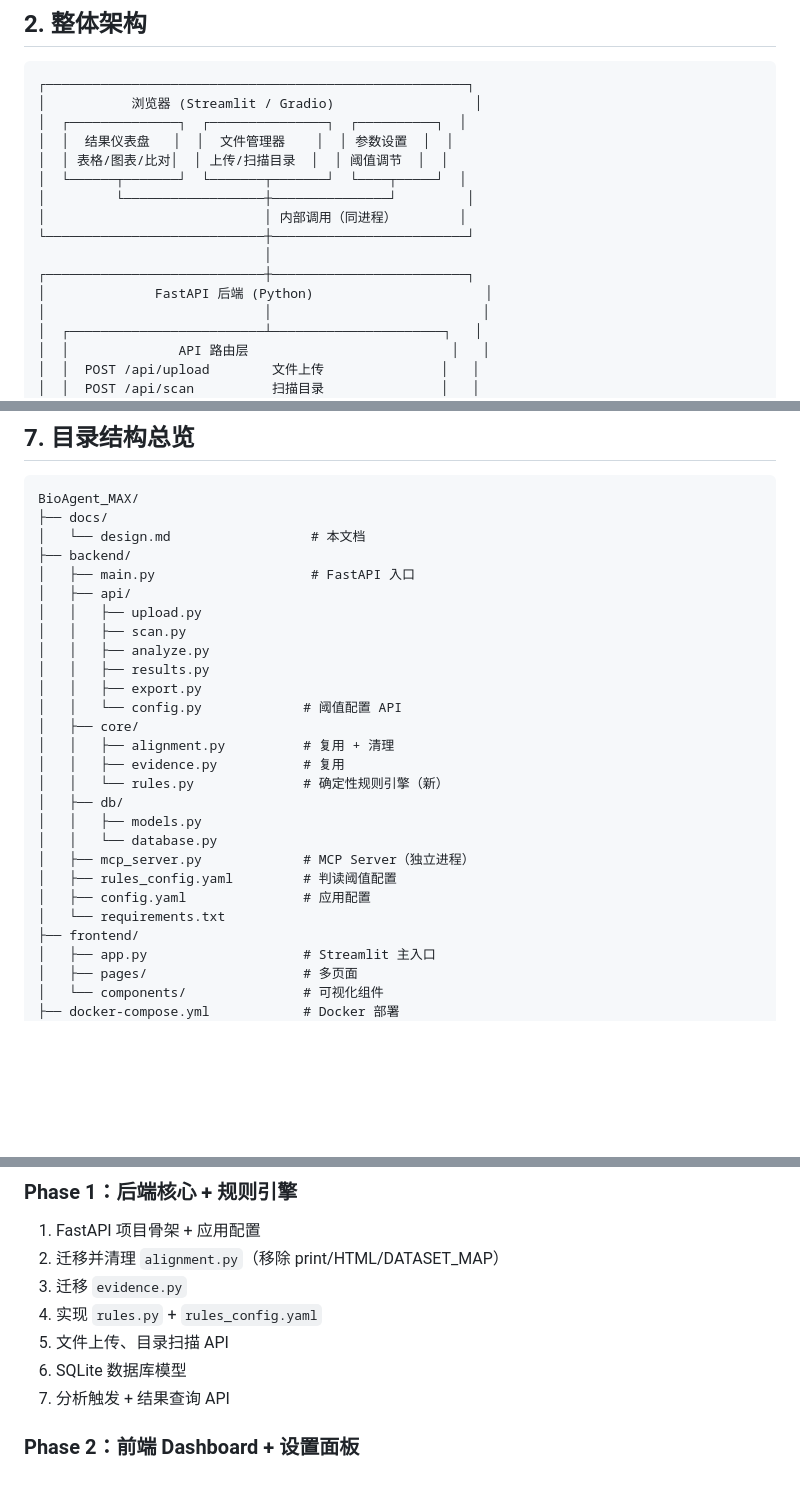
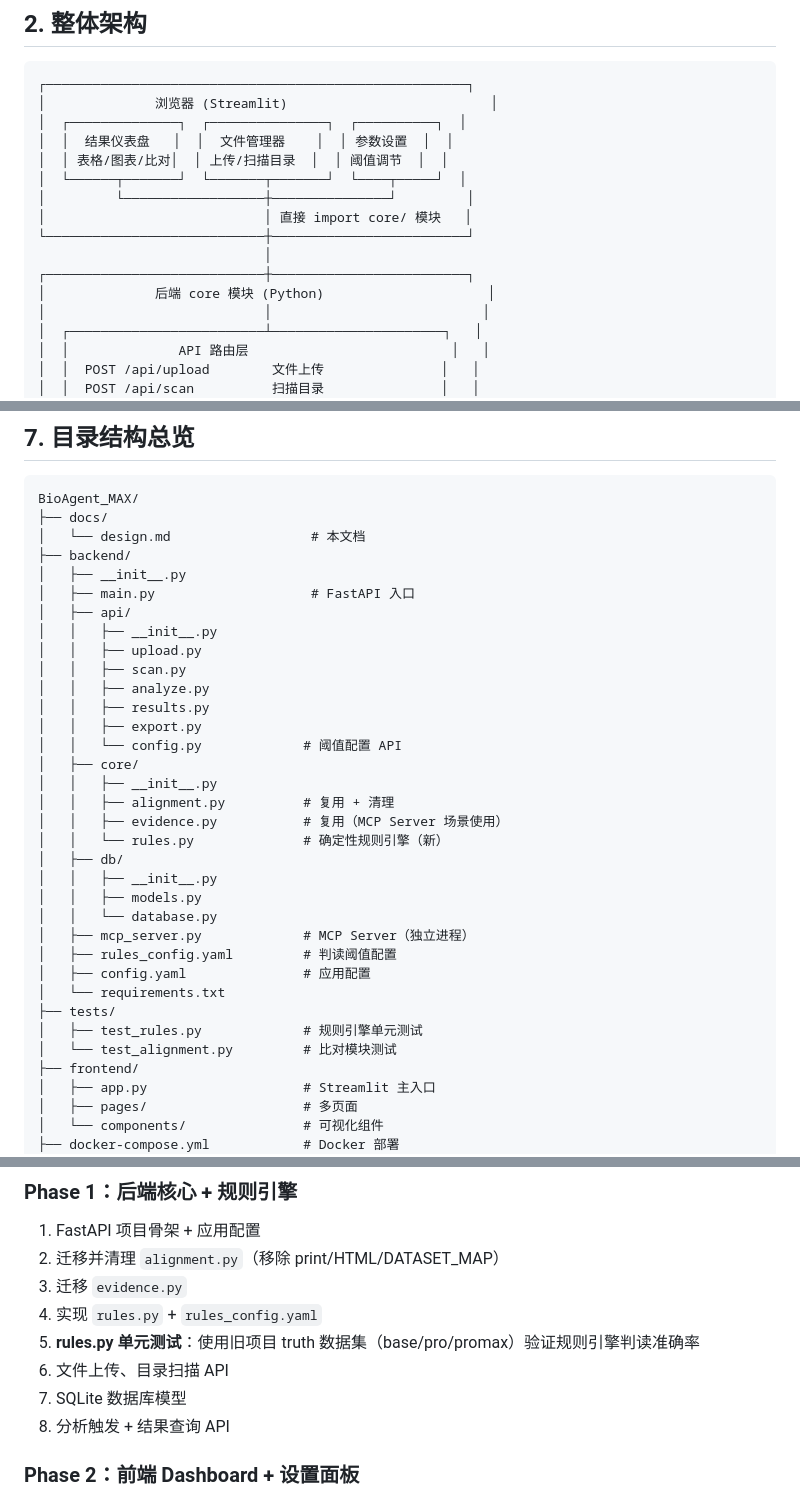
Before and after one commit to SKywa1kerr/BioAgent, a Markdown page: docs/design.md, 3 parts joined by grey strips. GitHub-like rendering; blank space fills up the shorter version.

````diff
--- a/docs/design.md
+++ b/docs/design.md
@@ -36,17 +36,17 @@
 
 ```
 ┌──────────────────────────────────────────────────────┐
-│           浏览器 (Streamlit / Gradio)                  │
+│              浏览器 (Streamlit)                          │
 │  ┌──────────────┐  ┌───────────────┐  ┌──────────┐  │
 │  │  结果仪表盘   │  │  文件管理器    │  │ 参数设置  │  │
 │  │ 表格/图表/比对│  │ 上传/扫描目录  │  │ 阈值调节  │  │
 │  └──────┬───────┘  └───────┬───────┘  └────┬─────┘  │
 │         └──────────────────┼───────────────┘         │
-│                            │ 内部调用（同进程）        │
+│                            │ 直接 import core/ 模块   │
 └────────────────────────────┼─────────────────────────┘
                              │
 ┌────────────────────────────┼─────────────────────────┐
-│              FastAPI 后端 (Python)                      │
+│              后端 core 模块 (Python)                     │
 │                            │                           │
 │  ┌─────────────────────────┴──────────────────────┐   │
 │  │              API 路由层                          │   │
@@ -643,8 +681,10 @@ BioAgent_MAX/
 ├── docs/
 │   └── design.md                  # 本文档
 ├── backend/
+│   ├── __init__.py
 │   ├── main.py                    # FastAPI 入口
 │   ├── api/
+│   │   ├── __init__.py
 │   │   ├── upload.py
 │   │   ├── scan.py
 │   │   ├── analyze.py
@@ -652,16 +692,21 @@ BioAgent_MAX/
 │   │   ├── export.py
 │   │   └── config.py             # 阈值配置 API
 │   ├── core/
+│   │   ├── __init__.py
 │   │   ├── alignment.py          # 复用 + 清理
-│   │   ├── evidence.py           # 复用
+│   │   ├── evidence.py           # 复用（MCP Server 场景使用）
 │   │   └── rules.py              # 确定性规则引擎（新）
 │   ├── db/
+│   │   ├── __init__.py
 │   │   ├── models.py
 │   │   └── database.py
 │   ├── mcp_server.py             # MCP Server（独立进程）
 │   ├── rules_config.yaml         # 判读阈值配置
 │   ├── config.yaml               # 应用配置
 │   └── requirements.txt
+├── tests/
+│   ├── test_rules.py             # 规则引擎单元测试
+│   └── test_alignment.py         # 比对模块测试
 ├── frontend/
 │   ├── app.py                    # Streamlit 主入口
 │   ├── pages/                    # 多页面
@@ -683,9 +728,10 @@ BioAgent_MAX/
 2. 迁移并清理 `alignment.py`（移除 print/HTML/DATASET_MAP）
 3. 迁移 `evidence.py`
 4. 实现 `rules.py` + `rules_config.yaml`
-5. 文件上传、目录扫描 API
-6. SQLite 数据库模型
-7. 分析触发 + 结果查询 API
+5. **rules.py 单元测试**：使用旧项目 truth 数据集（base/pro/promax）验证规则引擎判读准确率
+6. 文件上传、目录扫描 API
+7. SQLite 数据库模型
+8. 分析触发 + 结果查询 API
 
 ### Phase 2：前端 Dashboard + 设置面板
 
````
Also changed, not shown: other parts of docs/design.md (+45 -7 lines).
